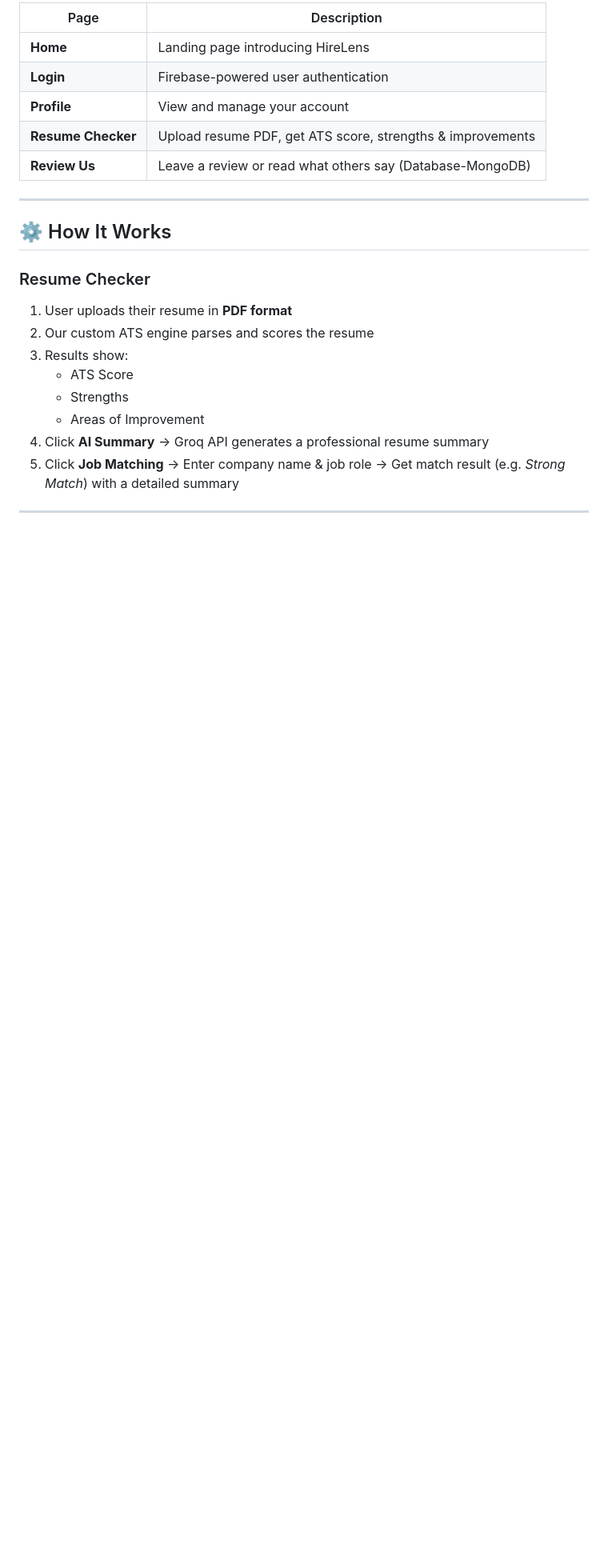
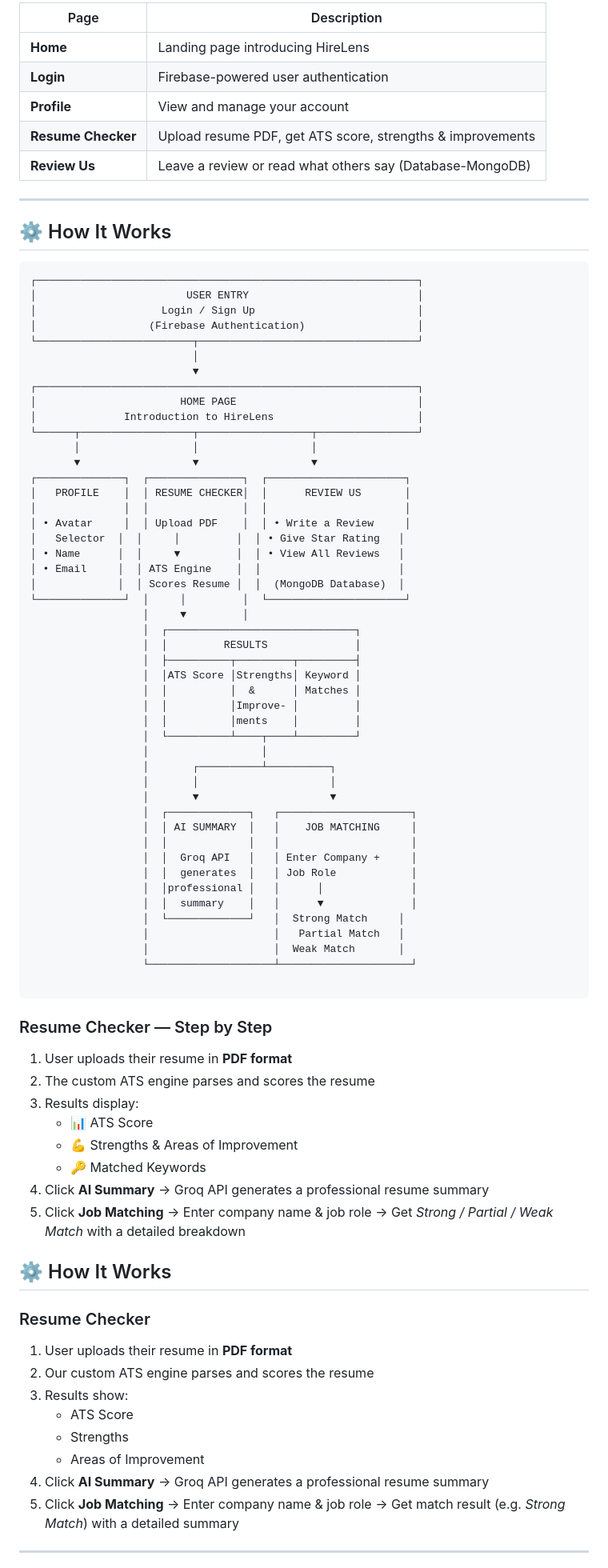
Before and after one commit to Mahatva1303/HireLens, a Markdown page: README.md, the part around the change. Shown at 80% size. GitHub-like rendering; blank space fills up the shorter version.

````diff
--- a/README.md
+++ b/README.md
@@ -67,6 +67,70 @@ Users can upload their resumes in PDF format, receive ATS scores, strengths, imp
 | **Review Us** | Leave a review or read what others say (Database-MongoDB) |
 
 ---
+
+## ⚙️ How It Works
+
+```
+┌─────────────────────────────────────────────────────────────┐
+│                        USER ENTRY                           │
+│                    Login / Sign Up                          │
+│                  (Firebase Authentication)                  │
+└─────────────────────────┬───────────────────────────────────┘
+                          │
+                          ▼
+┌─────────────────────────────────────────────────────────────┐
+│                       HOME PAGE                             │
+│              Introduction to HireLens                       │
+└──────┬──────────────────┬──────────────────┬────────────────┘
+       │                  │                  │
+       ▼                  ▼                  ▼
+┌──────────────┐  ┌───────────────┐  ┌──────────────────────┐
+│   PROFILE    │  │ RESUME CHECKER│  │      REVIEW US       │
+│              │  │               │  │                      │
+│ • Avatar     │  │ Upload PDF    │  │ • Write a Review     │
+│   Selector  │  │     │         │  │ • Give Star Rating   │
+│ • Name      │  │     ▼         │  │ • View All Reviews   │
+│ • Email     │  │ ATS Engine    │  │                      │
+│             │  │ Scores Resume │  │  (MongoDB Database)  │
+└──────────────┘  │     │         │  └──────────────────────┘
+                  │     ▼         │
+                  │  ┌──────────────────────────────┐
+                  │  │         RESULTS              │
+                  │  ├──────────┬─────────┬─────────┤
+                  │  │ATS Score │Strengths│ Keyword │
+                  │  │          │  &      │ Matches │
+                  │  │          │Improve- │         │
+                  │  │          │ments    │         │
+                  │  └──────────┴────┬────┴─────────┘
+                  │                  │
+                  │       ┌──────────┴──────────┐
+                  │       │                     │
+                  │       ▼                     ▼
+                  │  ┌─────────────┐   ┌─────────────────────┐
+                  │  │ AI SUMMARY  │   │    JOB MATCHING     │
+                  │  │             │   │                     │
+                  │  │  Groq API   │   │ Enter Company +     │
+                  │  │  generates  │   │ Job Role            │
+                  │  │professional │   │      │              │
+                  │  │  summary    │   │      ▼              │
+                  │  └─────────────┘   │  Strong Match     │
+                  │                    │   Partial Match   │
+                  │                    │  Weak Match       │
+                  └────────────────────┴─────────────────────┘
+
+```
+
+### Resume Checker — Step by Step
+
+1. User uploads their resume in **PDF format**
+2. The custom ATS engine parses and scores the resume
+3. Results display:
+   - 📊 ATS Score
+   - 💪 Strengths & Areas of Improvement
+   - 🔑 Matched Keywords
+4. Click **AI Summary** → Groq API generates a professional resume summary
+5. Click **Job Matching** → Enter company name & job role → Get *Strong / Partial / Weak Match* with a detailed breakdown
+
 
 
 ## ⚙️ How It Works
````
